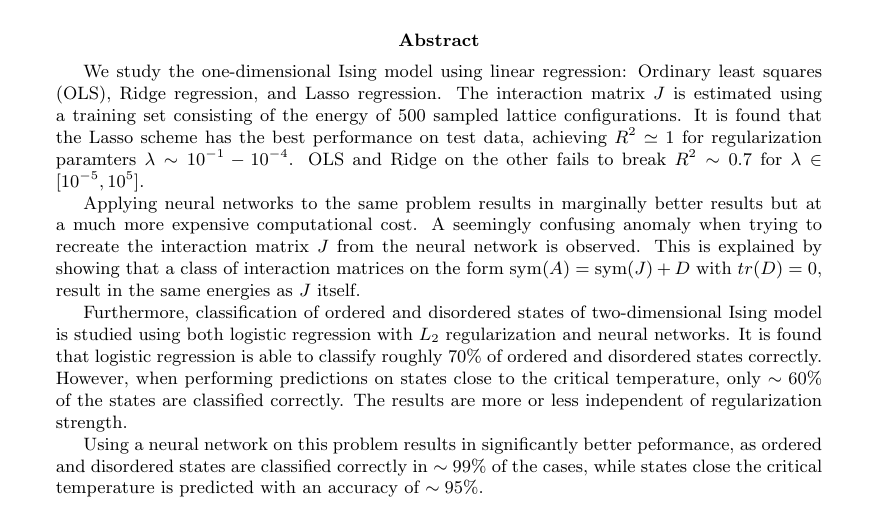
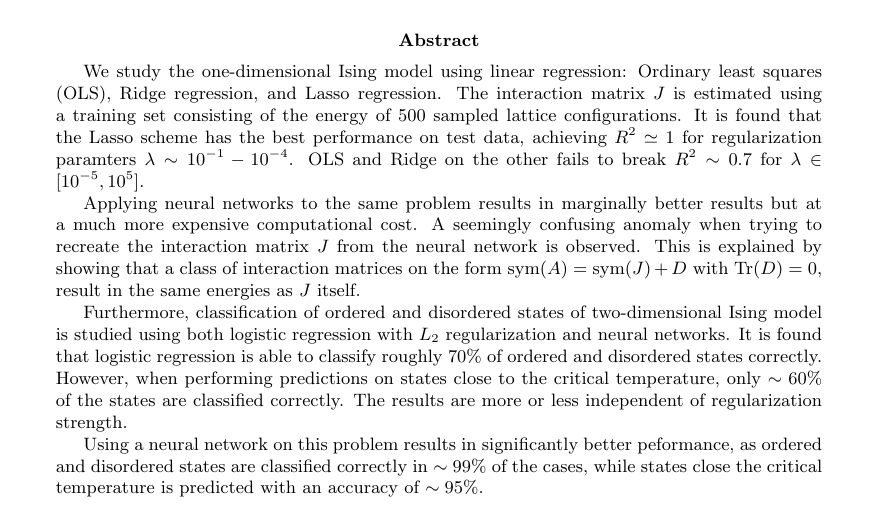
Before and after one commit to KariEriksen/FYS-STK4155, a LaTeX paper (project2/report/project2-report.tex): part of page 1 of 28, cut so that both start at the same text. Compiled offline with pdfLaTeX.

Commit message:
Project 2 final.

```diff
--- a/project2/report/project2-report.tex
+++ b/project2/report/project2-report.tex
@@ -162,7 +162,7 @@ to break $R^2 \sim 0.7$ for $\lambda \in [10^{-5}, 10^{5}]$.
 Applying neural networks to the same problem results in marginally
 better results but at a much more expensive computational cost. A seemingly confusing anomaly when trying to recreate the interaction
 matrix $J$ from the neural network is observed. This is explained by showing that a class of interaction matrices on the
-form $\text{sym}(A) = \text{sym}(J) + D$ with $tr(D) = 0$, result in the same energies as $J$ itself.
+form $\text{sym}(A) = \text{sym}(J) + D$ with $\text{Tr}(D) = 0$, result in the same energies as $J$ itself.
 
 Furthermore, classification of ordered and disordered states of two-dimensional Ising model is studied using both
 logistic regression with $L_2$ regularization and neural networks. It is found that logistic regression is able to classify
```
Also changed, not shown: project2/report/project2-report.pdf, project2/report/project2-report.tex (2 more changed lines).
